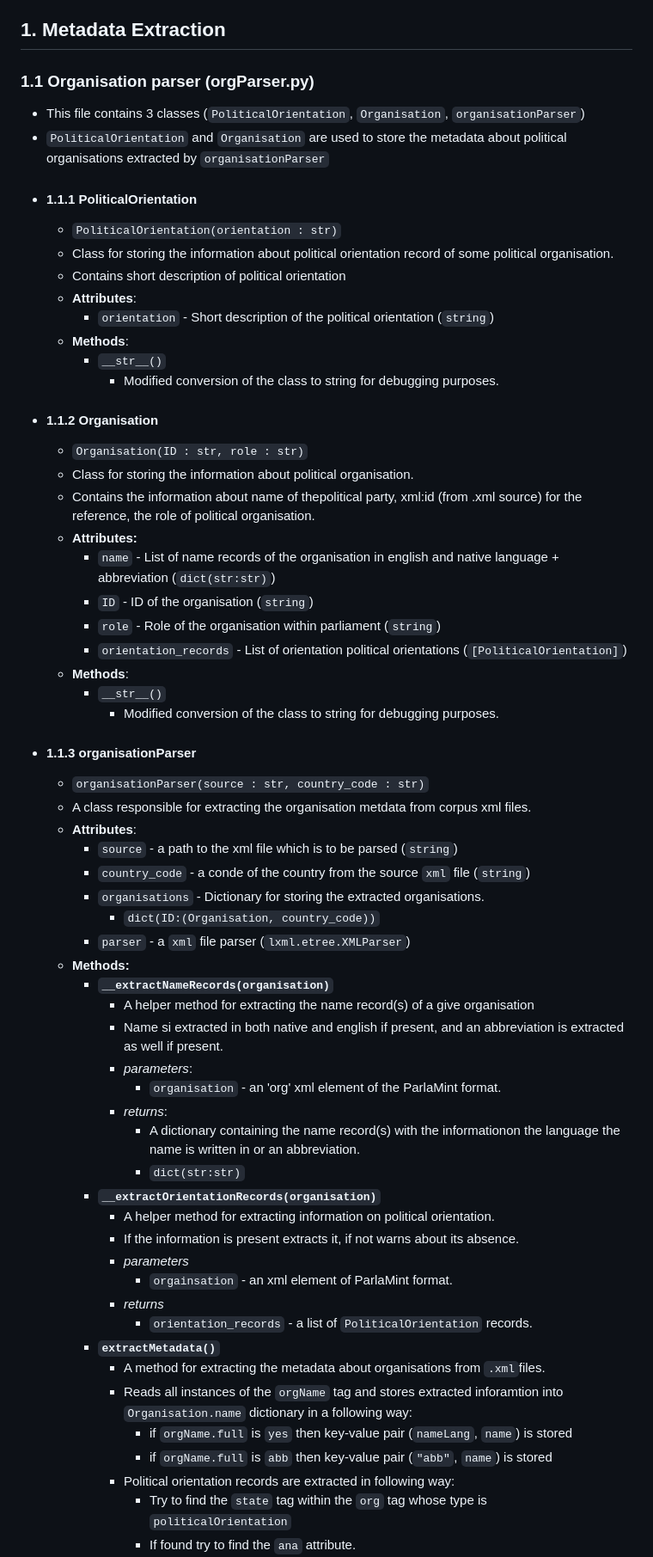
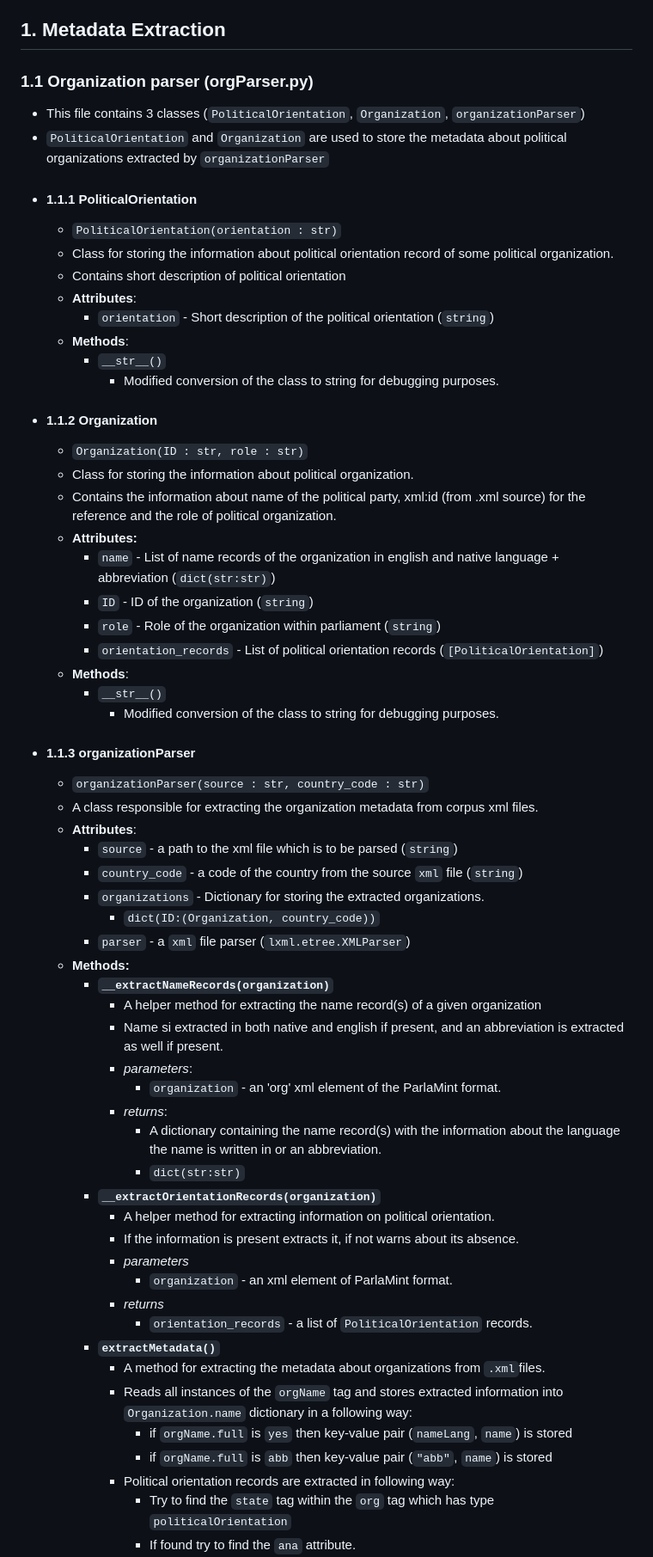
Before and after one commit to ufal/ParlaStats, a Markdown page: documentation/ProgDoc.md, the part around one of its changes. Shown at 86% size. GitHub-like rendering.

Commit message:
Fix typos in programming documentation

```diff
--- a/documentation/ProgDoc.md
+++ b/documentation/ProgDoc.md
@@ -30,60 +30,60 @@
     - Database tools
     - Python libraries
 ## 1. Metadata Extraction
-### 1.1 Organisation parser (orgParser.py)
-- This file contains 3 classes (`PoliticalOrientation`, `Organisation`, `organisationParser`)
-- `PoliticalOrientation` and `Organisation` are used to store the metadata about political organisations extracted by `organisationParser`
+### 1.1 Organization parser (orgParser.py)
+- This file contains 3 classes (`PoliticalOrientation`, `Organization`, `organizationParser`)
+- `PoliticalOrientation` and `Organization` are used to store the metadata about political organizations extracted by `organizationParser`
 - #### 1.1.1 PoliticalOrientation
     - `PoliticalOrientation(orientation : str)`
-    - Class for storing the information about political orientation record of some political organisation.
+    - Class for storing the information about political orientation record of some political organization.
     - Contains short description of political orientation
     - **Attributes**:
         - `orientation` - Short description of the political orientation (`string`)
     - **Methods**:
         - `__str__()`
             - Modified conversion of the class to string for debugging purposes.
-- #### 1.1.2 Organisation
-    - `Organisation(ID : str, role : str)`
-    - Class for storing the information about political organisation.
-    - Contains the information about name of thepolitical party, xml:id (from .xml source) for the reference, the role of political organisation.
+- #### 1.1.2 Organization
+    - `Organization(ID : str, role : str)`
+    - Class for storing the information about political organization.
+    - Contains the information about name of the political party, xml:id (from .xml source) for the reference and the role of political organization.
     - **Attributes:**
-        - `name` - List of name records of the organisation in english and native language + abbreviation (`dict(str:str)`)
-        - `ID` - ID of the organisation (`string`)
-        - `role` - Role of the organisation within parliament (`string`)
-        - `orientation_records` - List of orientation political orientations (`[PoliticalOrientation]`)
+        - `name` - List of name records of the organization in english and native language + abbreviation (`dict(str:str)`)
+        - `ID` - ID of the organization (`string`)
+        - `role` - Role of the organization within parliament (`string`)
+        - `orientation_records` - List of political orientation records (`[PoliticalOrientation]`)
     - **Methods**:
         - `__str__()`
             - Modified conversion of the class to string for debugging purposes.
-- #### 1.1.3 organisationParser
-    - `organisationParser(source : str, country_code : str)`
-    - A class responsible for extracting the organisation metdata from corpus xml files.
+- #### 1.1.3 organizationParser
+    - `organizationParser(source : str, country_code : str)`
+    - A class responsible for extracting the organization metadata from corpus xml files.
     - **Attributes**:
         - `source` - a path to the xml file which is to be parsed (`string`)
-        - `country_code` - a conde of the country from the source `xml` file (`string`)
-        - `organisations` - Dictionary for storing the extracted organisations.
-            - `dict(ID:(Organisation, country_code))`
+        - `country_code` - a code of the country from the source `xml` file (`string`)
+        - `organizations` - Dictionary for storing the extracted organizations.
+            - `dict(ID:(Organization, country_code))`
         - `parser` - a `xml` file parser (`lxml.etree.XMLParser`)
     - **Methods:**
-        - **`__extractNameRecords(organisation)`**
-            - A helper method for extracting the name record(s) of a give organisation
+        - **`__extractNameRecords(organization)`**
+            - A helper method for extracting the name record(s) of a given organization
             - Name si extracted in both native and english if present, and an abbreviation is extracted as well if present.
             - *parameters*:
-                - `organisation` - an 'org' xml element of the ParlaMint format.
+                - `organization` - an 'org' xml element of the ParlaMint format.
             - *returns*:
-                - A dictionary containing the name record(s) with the informationon the language the name is written in or an abbreviation.
+                - A dictionary containing the name record(s) with the information about the language the name is written in or an abbreviation.
                 - `dict(str:str)`
-        - **`__extractOrientationRecords(organisation)`**
+        - **`__extractOrientationRecords(organization)`**
             - A helper method for extracting information on political orientation.
             - If the information is present extracts it, if not warns about its absence.
             - *parameters*
-                - `orgainsation` - an xml element of ParlaMint format.
+                - `organization` - an xml element of ParlaMint format.
             - *returns*
                 - `orientation_records` - a list of `PoliticalOrientation` records.
         - **`extractMetadata()`**
-            - A method for extracting the metadata about organisations from `.xml`files.
-            - Reads all instances of the `orgName` tag and stores extracted inforamtion into `Organisation.name` dictionary in a following way:
+            - A method for extracting the metadata about organizations from `.xml`files.
+            - Reads all instances of the `orgName` tag and stores extracted information into `Organization.name` dictionary in a following way:
                 - if `orgName.full` is `yes`  then key-value pair (`nameLang`, `name`) is stored
                 - if `orgName.full` is `abb` then key-value pair (`"abb"`, `name`) is stored
             - Political orientation records are extracted in following way:
-                - Try to find the `state` tag within the `org` tag whose type is `politicalOrientation`
+                - Try to find the `state` tag within the `org` tag which has type `politicalOrientation`
                 - If found try to find the `ana` attribute.
```
Also changed, not shown: other parts of documentation/ProgDoc.md (+56 -56 lines).
